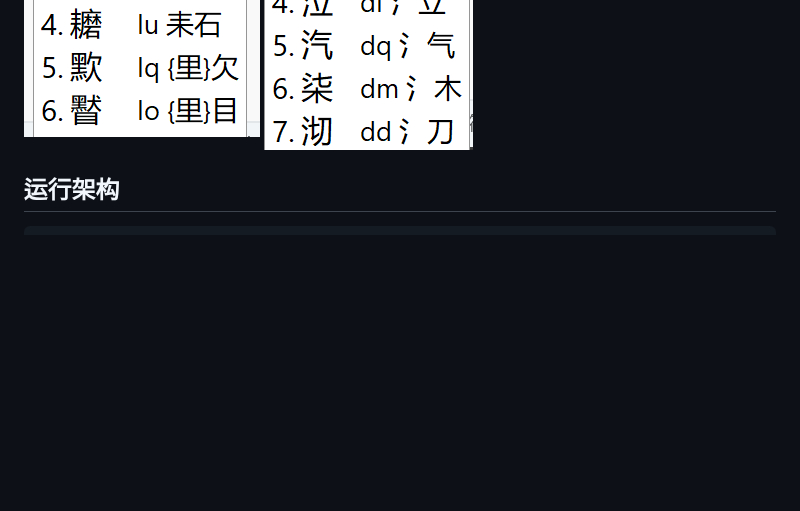
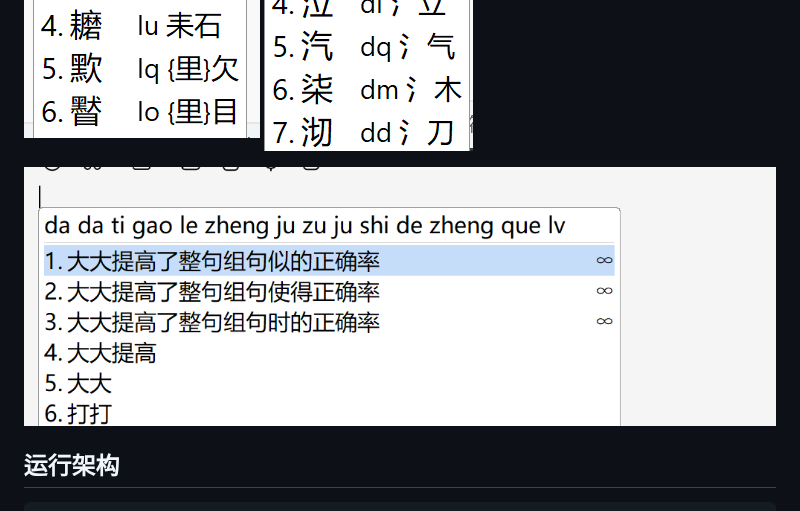
Before and after one commit to gaboolic/moqi-im-windows, a Markdown page: README.md, the part around one of its changes. Rendered like a GitHub page; pictures changed too: others/imgs/input-zuju.png (added); blank space fills up the shorter version.

````diff
--- a/README.md
+++ b/README.md
@@ -64,6 +63,7 @@ ai功能演示：https://github.com/gaboolic/moqi-im-windows/issues/4
 ![输入2](others/imgs/input-mo.png)
 ![输入3](others/imgs/input-qi.png)
 
+![输入整句组句](others/imgs/input-zuju.png)
 ## 运行架构
 
 ```
````
Also changed, not shown: other parts of README.md (+1 -2 lines).
